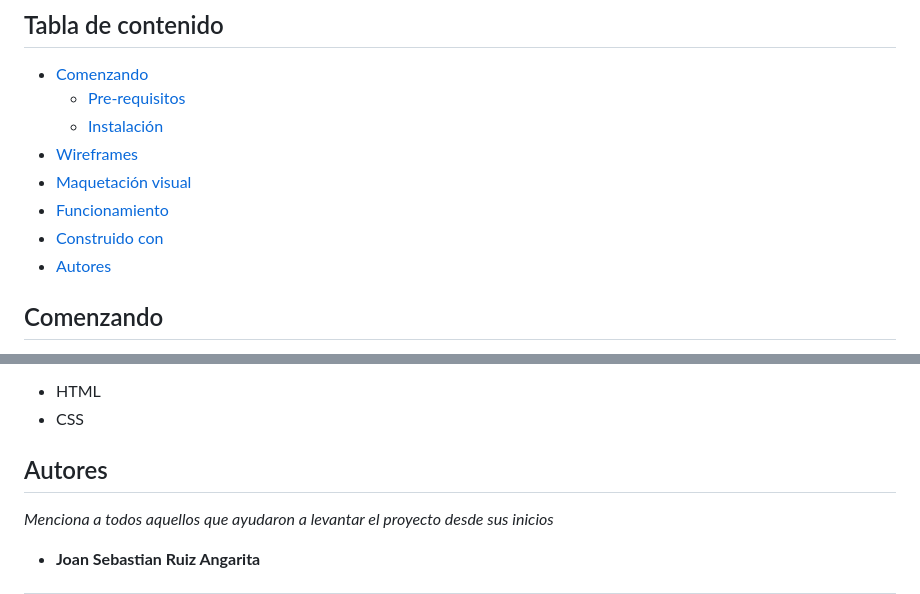
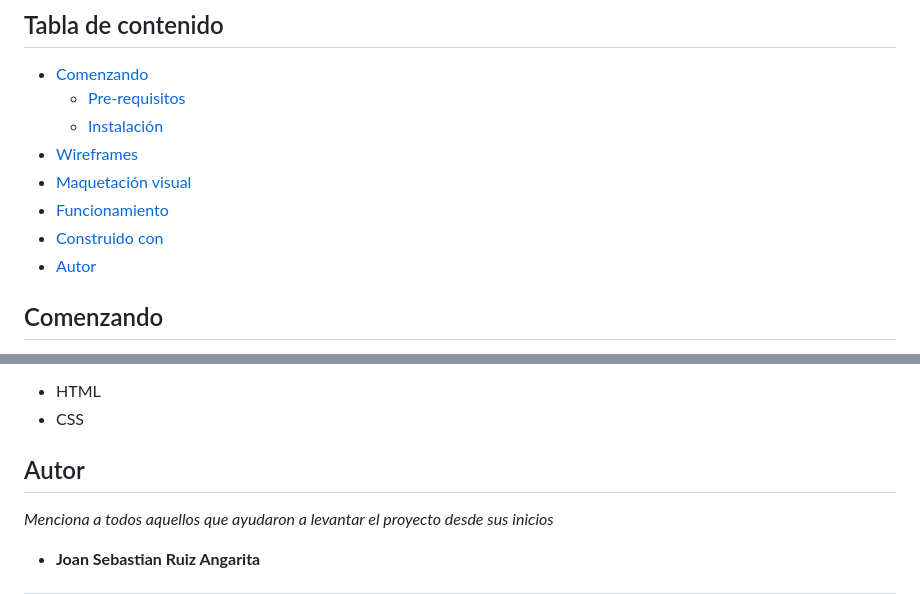
Before and after one commit to JoanSebastianRuiz/HomeTheater, a Markdown page: README.md, 2 parts joined by grey strips. GitHub-like rendering.

```diff
--- a/README.md
+++ b/README.md
@@ -12,7 +12,7 @@ Maquetación visual realizada mediante HTML y CSS de una pagina de venta y alqui
 - [Maquetación visual](#maquetación-visual)
 - [Funcionamiento](#funcionamiento)
 - [Construido con](#construido-con)
-- [Autores](#autores)
+- [Autor](#autor)
 
 
 ## Comenzando
@@ -108,7 +108,7 @@ _Menciona las herramientas que utilizaste para crear tu proyecto_
 * CSS
 
 
-## Autores
+## Autor
 
 _Menciona a todos aquellos que ayudaron a levantar el proyecto desde sus inicios_
 
```
